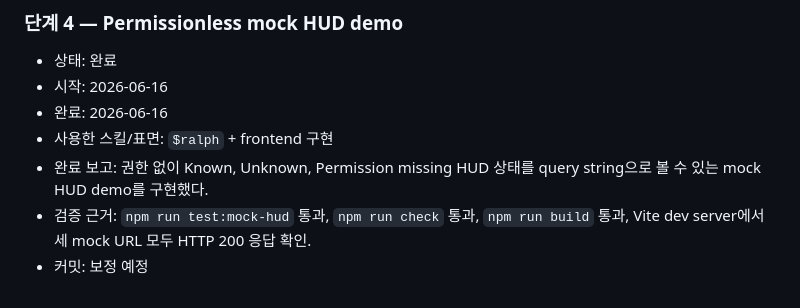
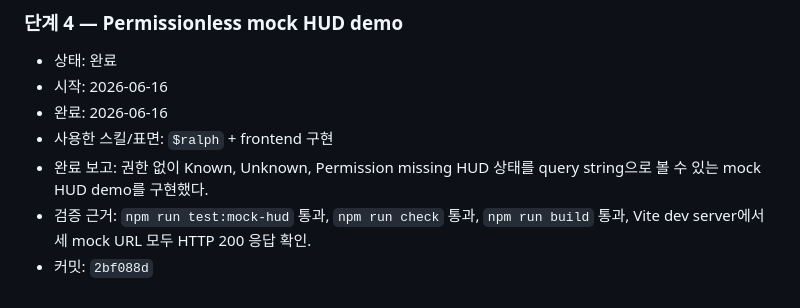
Before and after one commit to manuel71sj/KeyHint, a Markdown page: KEYHINT_RALPH_STEPS.md, the part around the change. Rendered like a GitHub page.

Commit message:
Record the stage 4 commit in the Ralph ledger
Constraint: 단계 종료마다 MD 원장에 완료 보고와 커밋 해시를 남겨야 한다.
Rejected: mock HUD 구현 커밋만 남기기 | 원장 기반 재개와 완료 감사를 방해한다.
Confidence: high
Scope-risk: narrow
Directive: 다음 developer command 단계도 구현 커밋 후 원장 해시를 보정한다.
Tested: grep -A12 -n '단계 4' KEYHINT_RALPH_STEPS.md
Not-tested: 없음

```diff
--- a/KEYHINT_RALPH_STEPS.md
+++ b/KEYHINT_RALPH_STEPS.md
@@ -88,4 +88,4 @@
 - 사용한 스킬/표면: `$ralph` + frontend 구현
 - 완료 보고: 권한 없이 Known, Unknown, Permission missing HUD 상태를 query string으로 볼 수 있는 mock HUD demo를 구현했다.
 - 검증 근거: `npm run test:mock-hud` 통과, `npm run check` 통과, `npm run build` 통과, Vite dev server에서 세 mock URL 모두 HTTP 200 응답 확인.
-- 커밋: 보정 예정
+- 커밋: `2bf088d`
```
